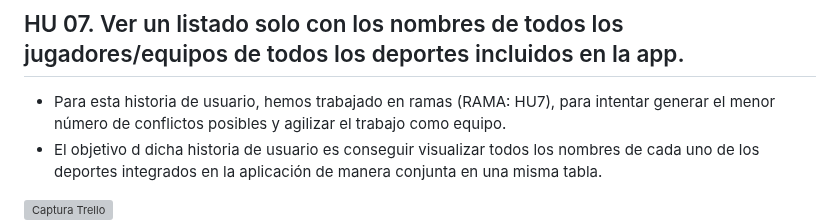
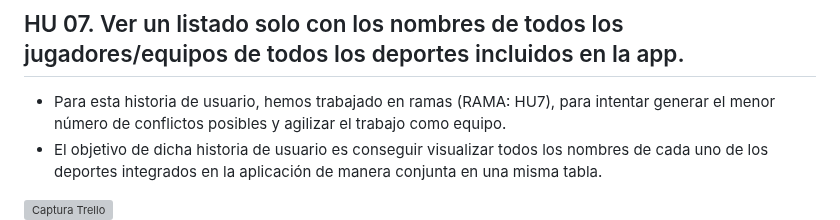
Before and after one commit to UJA-DAGIL-22-23/d-agil-2022-2023-practica-4-bader_carlos_irene_javier_raul, a Markdown page: README.md, the part around the change. Rendered like a GitHub page; grey boxes are pictures that could not be loaded.

Commit message:
Corrijo erratas del README

```diff
--- a/README.md
+++ b/README.md
@@ -269,7 +269,7 @@ Deporte: Parkour
 
 ## HU 07. Ver un listado solo con los nombres de todos los jugadores/equipos de todos los deportes incluidos en la app.
 * Para esta historia de usuario, hemos trabajado en ramas (RAMA: HU7), para intentar generar el menor número de conflictos posibles y agilizar el trabajo como equipo.
-* El objetivo d dicha historia de usuario es conseguir visualizar todos los nombres de cada uno de los deportes integrados en la aplicación de manera conjunta en una misma tabla.
+* El objetivo de dicha historia de usuario es conseguir visualizar todos los nombres de cada uno de los deportes integrados en la aplicación de manera conjunta en una misma tabla.
 
 ![Captura Trello](./assets/img/HU71.jpeg)
 ![Captura Trello](./assets/img/HU72.jpeg)
```
